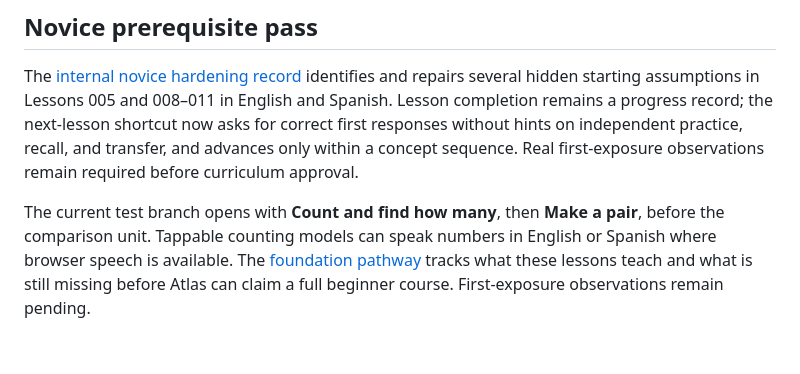
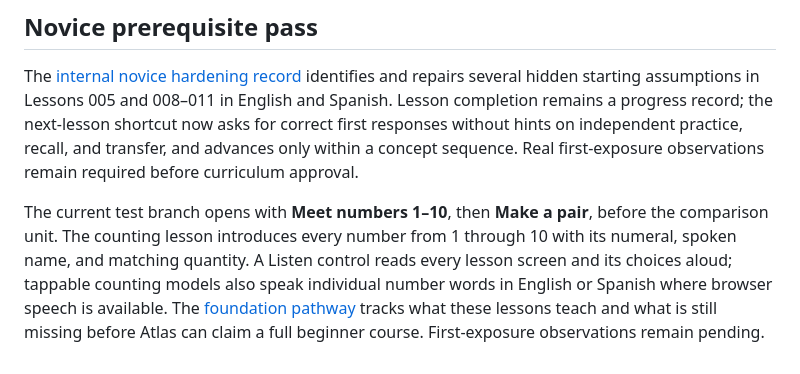
Before and after one commit to tiffanymnz/atlas, a Markdown page: README.md, the part around the change. Rendered like a GitHub page.

Commit message:
Sprint 17: document number audio progression

```diff
--- a/README.md
+++ b/README.md
@@ -103,4 +103,4 @@ Run the checks with `npm test`.
 
 The [internal novice hardening record](docs/NOVICE_PREREQUISITE_HARDENING.md) identifies and repairs several hidden starting assumptions in Lessons 005 and 008–011 in English and Spanish. Lesson completion remains a progress record; the next-lesson shortcut now asks for correct first responses without hints on independent practice, recall, and transfer, and advances only within a concept sequence. Real first-exposure observations remain required before curriculum approval.
 
-The current test branch opens with **Count and find how many**, then **Make a pair**, before the comparison unit. Tappable counting models can speak numbers in English or Spanish where browser speech is available. The [foundation pathway](docs/FOUNDATION_PATHWAY.md) tracks what these lessons teach and what is still missing before Atlas can claim a full beginner course. First-exposure observations remain pending.
+The current test branch opens with **Meet numbers 1–10**, then **Make a pair**, before the comparison unit. The counting lesson introduces every number from 1 through 10 with its numeral, spoken name, and matching quantity. A Listen control reads every lesson screen and its choices aloud; tappable counting models also speak individual number words in English or Spanish where browser speech is available. The [foundation pathway](docs/FOUNDATION_PATHWAY.md) tracks what these lessons teach and what is still missing before Atlas can claim a full beginner course. First-exposure observations remain pending.
```
